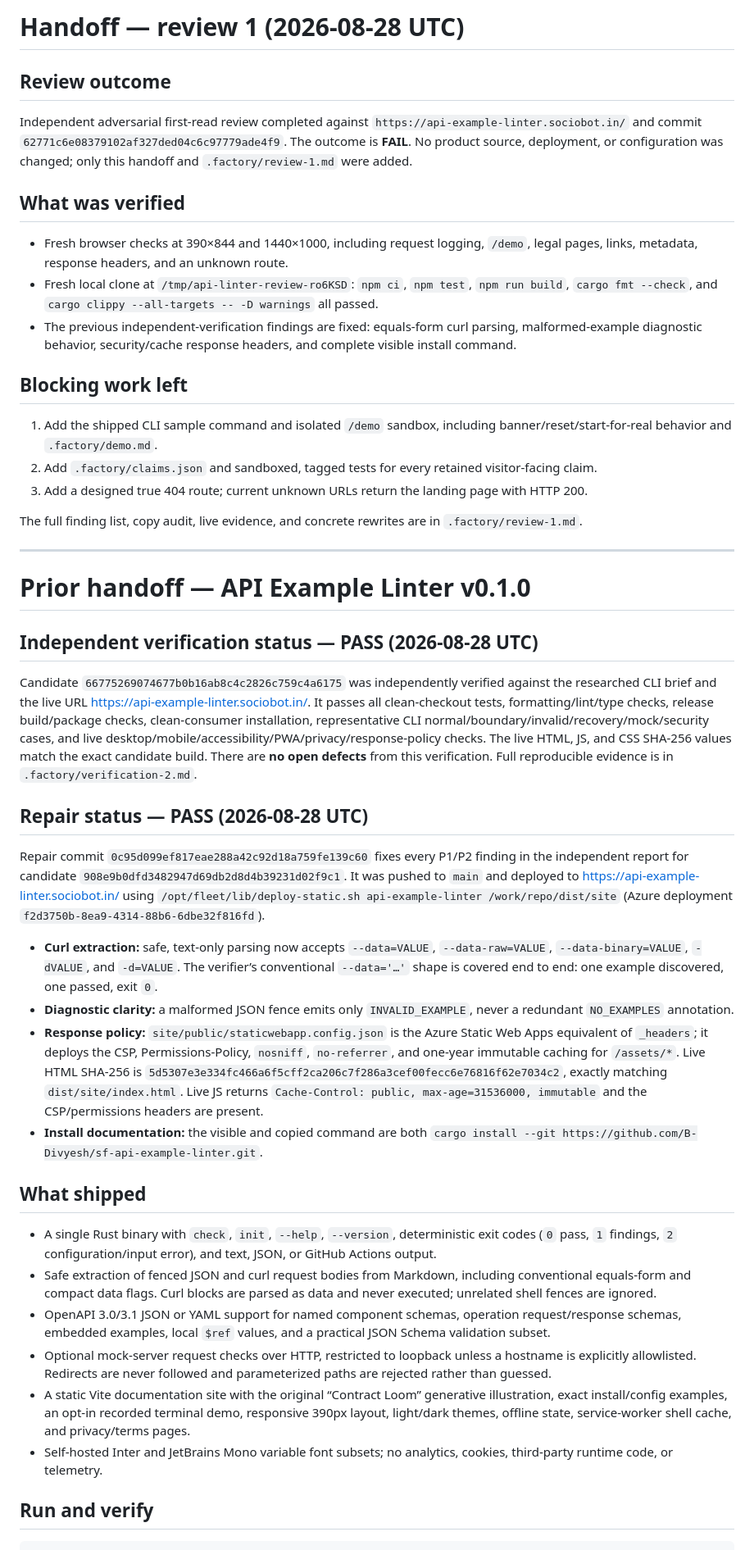
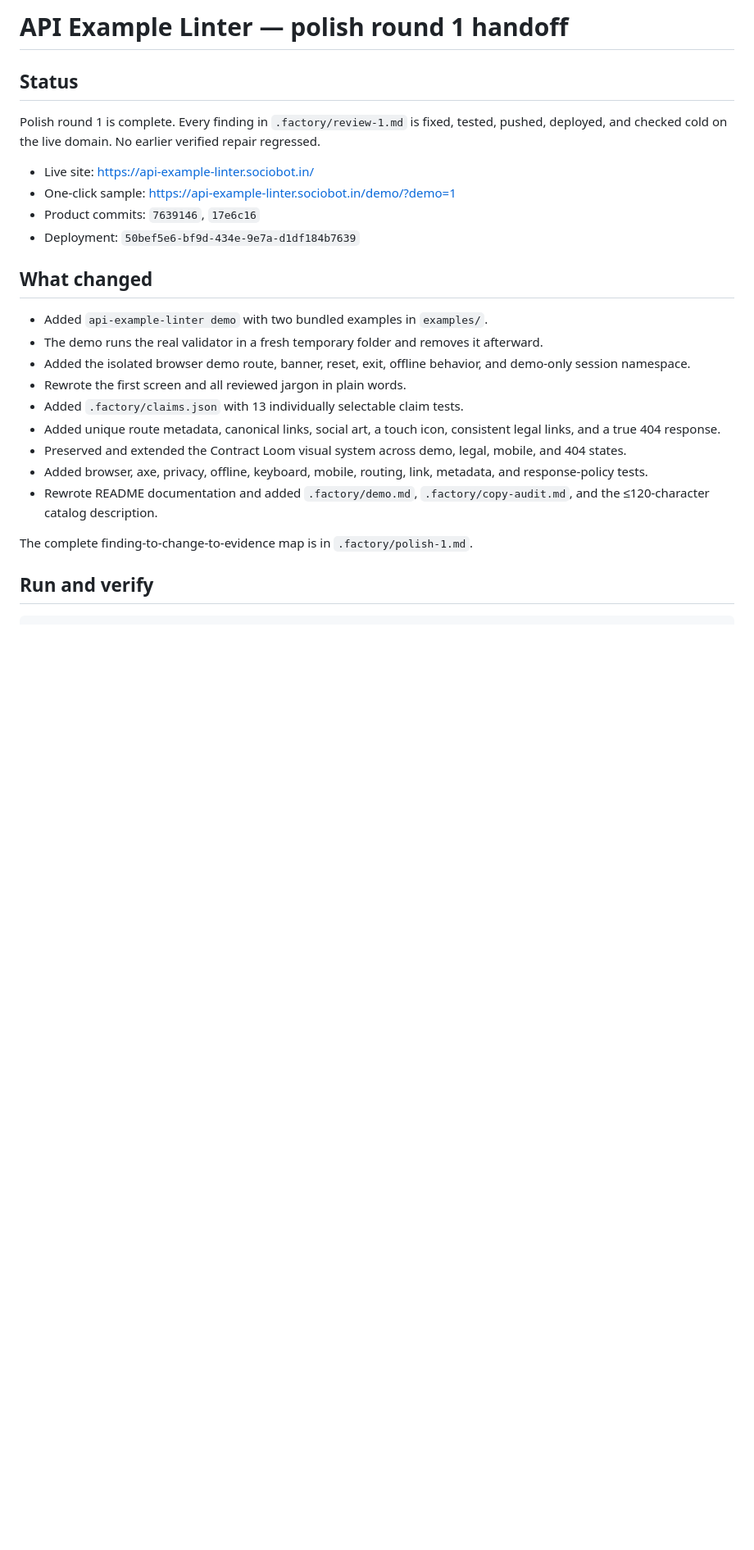
Before and after one commit to B-Divyesh/sf-api-example-linter, a Markdown page: .factory/handoff.md, the part around one of its changes. Shown at 82% size. GitHub-like rendering; blank space fills up the shorter version.

```diff
--- a/.factory/handoff.md
+++ b/.factory/handoff.md
@@ -1,48 +1,29 @@
-# Handoff — review 1 (2026-08-28 UTC)
+# API Example Linter — polish round 1 handoff
 
-## Review outcome
+## Status
 
-Independent adversarial first-read review completed against `https://api-example-linter.sociobot.in/` and commit `62771c6e08379102af327ded04c6c97779ade4f9`. The outcome is **FAIL**. No product source, deployment, or configuration was changed; only this handoff and `.factory/review-1.md` were added.
+Polish round 1 is complete.
+Every finding in `.factory/review-1.md` is fixed, tested, pushed, deployed, and checked cold on the live domain.
+No earlier verified repair regressed.
 
-## What was verified
+- Live site: <https://api-example-linter.sociobot.in/>
+- One-click sample: <https://api-example-linter.sociobot.in/demo/?demo=1>
+- Product commits: `7639146`, `17e6c16`
+- Deployment: `50bef5e6-bf9d-434e-9e7a-d1df184b7639`
 
-- Fresh browser checks at 390×844 and 1440×1000, including request logging, `/demo`, legal pages, links, metadata, response headers, and an unknown route.
-- Fresh local clone at `/tmp/api-linter-review-ro6KSD`: `npm ci`, `npm test`, `npm run build`, `cargo fmt --check`, and `cargo clippy --all-targets -- -D warnings` all passed.
-- The previous independent-verification findings are fixed: equals-form curl parsing, malformed-example diagnostic behavior, security/cache response headers, and complete visible install command.
+## What changed
 
-## Blocking work left
+- Added `api-example-linter demo` with two bundled examples in `examples/`.
+- The demo runs the real validator in a fresh temporary folder and removes it afterward.
+- Added the isolated browser demo route, banner, reset, exit, offline behavior, and demo-only session namespace.
+- Rewrote the first screen and all reviewed jargon in plain words.
+- Added `.factory/claims.json` with 13 individually selectable claim tests.
+- Added unique route metadata, canonical links, social art, a touch icon, consistent legal links, and a true 404 response.
+- Preserved and extended the Contract Loom visual system across demo, legal, mobile, and 404 states.
+- Added browser, axe, privacy, offline, keyboard, mobile, routing, link, metadata, and response-policy tests.
+- Rewrote README documentation and added `.factory/demo.md`, `.factory/copy-audit.md`, and the ≤120-character catalog description.
 
-1. Add the shipped CLI sample command and isolated `/demo` sandbox, including banner/reset/start-for-real behavior and `.factory/demo.md`.
-2. Add `.factory/claims.json` and sandboxed, tagged tests for every retained visitor-facing claim.
-3. Add a designed true 404 route; current unknown URLs return the landing page with HTTP 200.
-
-The full finding list, copy audit, live evidence, and concrete rewrites are in `.factory/review-1.md`.
-
----
-
-# Prior handoff — API Example Linter v0.1.0
-
-## Independent verification status — PASS (2026-08-28 UTC)
-
-Candidate `66775269074677b0b16ab8c4c2826c759c4a6175` was independently verified against the researched CLI brief and the live URL <https://api-example-linter.sociobot.in/>. It passes all clean-checkout tests, formatting/lint/type checks, release build/package checks, clean-consumer installation, representative CLI normal/boundary/invalid/recovery/mock/security cases, and live desktop/mobile/accessibility/PWA/privacy/response-policy checks. The live HTML, JS, and CSS SHA-256 values match the exact candidate build. There are **no open defects** from this verification. Full reproducible evidence is in `.factory/verification-2.md`.
-
-## Repair status — PASS (2026-08-28 UTC)
-
-Repair commit `0c95d099ef817eae288a42c92d18a759fe139c60` fixes every P1/P2 finding in the independent report for candidate `908e9b0dfd3482947d69db2d8d4b39231d02f9c1`. It was pushed to `main` and deployed to <https://api-example-linter.sociobot.in/> using `/opt/fleet/lib/deploy-static.sh api-example-linter /work/repo/dist/site` (Azure deployment `f2d3750b-8ea9-4314-88b6-6dbe32f816fd`).
-
-- **Curl extraction:** safe, text-only parsing now accepts `--data=VALUE`, `--data-raw=VALUE`, `--data-binary=VALUE`, `-dVALUE`, and `-d=VALUE`. The verifier’s conventional `--data='…'` shape is covered end to end: one example discovered, one passed, exit `0`.
-- **Diagnostic clarity:** a malformed JSON fence emits only `INVALID_EXAMPLE`, never a redundant `NO_EXAMPLES` annotation.
-- **Response policy:** `site/public/staticwebapp.config.json` is the Azure Static Web Apps equivalent of `_headers`; it deploys the CSP, Permissions-Policy, `nosniff`, `no-referrer`, and one-year immutable caching for `/assets/*`. Live HTML SHA-256 is `5d5307e3e334fc466a6f5cff2ca206c7f286a3cef00fecc6e76816f62e7034c2`, exactly matching `dist/site/index.html`. Live JS returns `Cache-Control: public, max-age=31536000, immutable` and the CSP/permissions headers are present.
-- **Install documentation:** the visible and copied command are both `cargo install --git https://github.com/B-Divyesh/sf-api-example-linter.git`.
-
-## What shipped
-
-- A single Rust binary with `check`, `init`, `--help`, `--version`, deterministic exit codes (`0` pass, `1` findings, `2` configuration/input error), and text, JSON, or GitHub Actions output.
-- Safe extraction of fenced JSON and curl request bodies from Markdown, including conventional equals-form and compact data flags. Curl blocks are parsed as data and never executed; unrelated shell fences are ignored.
-- OpenAPI 3.0/3.1 JSON or YAML support for named component schemas, operation request/response schemas, embedded examples, local `$ref` values, and a practical JSON Schema validation subset.
-- Optional mock-server request checks over HTTP, restricted to loopback unless a hostname is explicitly allowlisted. Redirects are never followed and parameterized paths are rejected rather than guessed.
-- A static Vite documentation site with the original “Contract Loom” generative illustration, exact install/config examples, an opt-in recorded terminal demo, responsive 390px layout, light/dark themes, offline state, service-worker shell cache, and privacy/terms pages.
-- Self-hosted Inter and JetBrains Mono variable font subsets; no analytics, cookies, third-party runtime code, or telemetry.
+The complete finding-to-change-to-evidence map is in `.factory/polish-1.md`.
 
 ## Run and verify
 
```
Also changed, not shown: other parts of .factory/handoff.md (+60 -20 lines), .factory/polish-1.md (added, +56 -0 lines).
